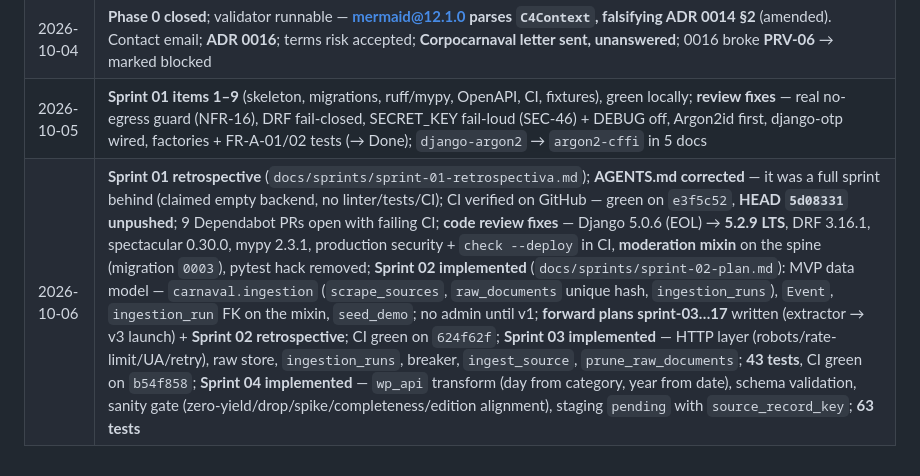
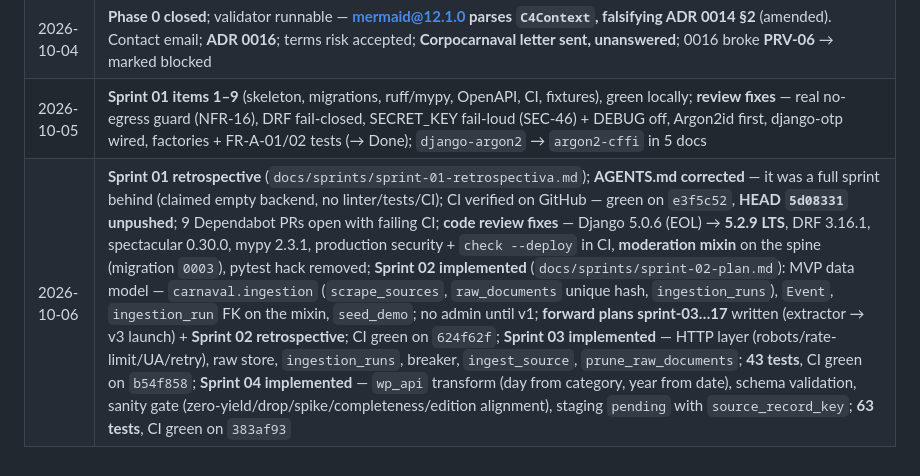
Before and after one commit to victorloal/Carnaval, a Markdown page: MEMORY.md, the part around one of its changes. Rendered like a GitHub page.

```diff
--- a/MEMORY.md
+++ b/MEMORY.md
@@ -47,4 +47,4 @@ unreviewed and labelled** (0016).
 | 2026-10-03 | Six sessions: audit/AGENTS/MEMORY, 11 ADRs + acta + SRS + stories + matrix, 9 design docs + threat↔case remap, source spike (WP API live, terms not found), ADR 0012/0013/0014, Sprint 01 planned |
 | 2026-10-04 | **Phase 0 closed**; validator runnable — **mermaid@12.1.0 parses `C4Context`, falsifying ADR 0014 §2** (amended). Contact email; **ADR 0016**; terms risk accepted; **Corpocarnaval letter sent, unanswered**; 0016 broke **PRV-06** → marked blocked |
 | 2026-10-05 | **Sprint 01 items 1–9** (skeleton, migrations, ruff/mypy, OpenAPI, CI, fixtures), green locally; **review fixes** — real no-egress guard (NFR-16), DRF fail-closed, SECRET_KEY fail-loud (SEC-46) + DEBUG off, Argon2id first, django-otp wired, factories + FR-A-01/02 tests (→ Done); `django-argon2` → `argon2-cffi` in 5 docs |
-| 2026-10-06 | **Sprint 01 retrospective** (`docs/sprints/sprint-01-retrospectiva.md`); **AGENTS.md corrected** — it was a full sprint behind (claimed empty backend, no linter/tests/CI); CI verified on GitHub — green on `e3f5c52`, **HEAD `5d08331` unpushed**; 9 Dependabot PRs open with failing CI; **code review fixes** — Django 5.0.6 (EOL) → **5.2.9 LTS**, DRF 3.16.1, spectacular 0.30.0, mypy 2.3.1, production security + `check --deploy` in CI, **moderation mixin** on the spine (migration `0003`), pytest hack removed; **Sprint 02 implemented** (`docs/sprints/sprint-02-plan.md`): MVP data model — `carnaval.ingestion` (`scrape_sources`, `raw_documents` unique hash, `ingestion_runs`), `Event`, `ingestion_run` FK on the mixin, `seed_demo`; no admin until v1; **forward plans sprint-03…17** written (extractor → v3 launch) + **Sprint 02 retrospective**; CI green on `624f62f`; **Sprint 03 implemented** — HTTP layer (robots/rate-limit/UA/retry), raw store, `ingestion_runs`, breaker, `ingest_source`, `prune_raw_documents`; **43 tests**, CI green on `b54f858`; **Sprint 04 implemented** — `wp_api` transform (day from category, year from date), schema validation, sanity gate (zero-yield/drop/spike/completeness/edition alignment), staging `pending` with `source_record_key`; **63 tests** |
+| 2026-10-06 | **Sprint 01 retrospective** (`docs/sprints/sprint-01-retrospectiva.md`); **AGENTS.md corrected** — it was a full sprint behind (claimed empty backend, no linter/tests/CI); CI verified on GitHub — green on `e3f5c52`, **HEAD `5d08331` unpushed**; 9 Dependabot PRs open with failing CI; **code review fixes** — Django 5.0.6 (EOL) → **5.2.9 LTS**, DRF 3.16.1, spectacular 0.30.0, mypy 2.3.1, production security + `check --deploy` in CI, **moderation mixin** on the spine (migration `0003`), pytest hack removed; **Sprint 02 implemented** (`docs/sprints/sprint-02-plan.md`): MVP data model — `carnaval.ingestion` (`scrape_sources`, `raw_documents` unique hash, `ingestion_runs`), `Event`, `ingestion_run` FK on the mixin, `seed_demo`; no admin until v1; **forward plans sprint-03…17** written (extractor → v3 launch) + **Sprint 02 retrospective**; CI green on `624f62f`; **Sprint 03 implemented** — HTTP layer (robots/rate-limit/UA/retry), raw store, `ingestion_runs`, breaker, `ingest_source`, `prune_raw_documents`; **43 tests**, CI green on `b54f858`; **Sprint 04 implemented** — `wp_api` transform (day from category, year from date), schema validation, sanity gate (zero-yield/drop/spike/completeness/edition alignment), staging `pending` with `source_record_key`; **63 tests**, CI green on `383af93` |
```
Also changed, not shown: other parts of MEMORY.md (+1 -1 lines), docs/sprints/sprint-04-plan.md (+8 -8 lines), docs/sprints/sprint-04-retrospectiva.md (added, +76 -0 lines).
